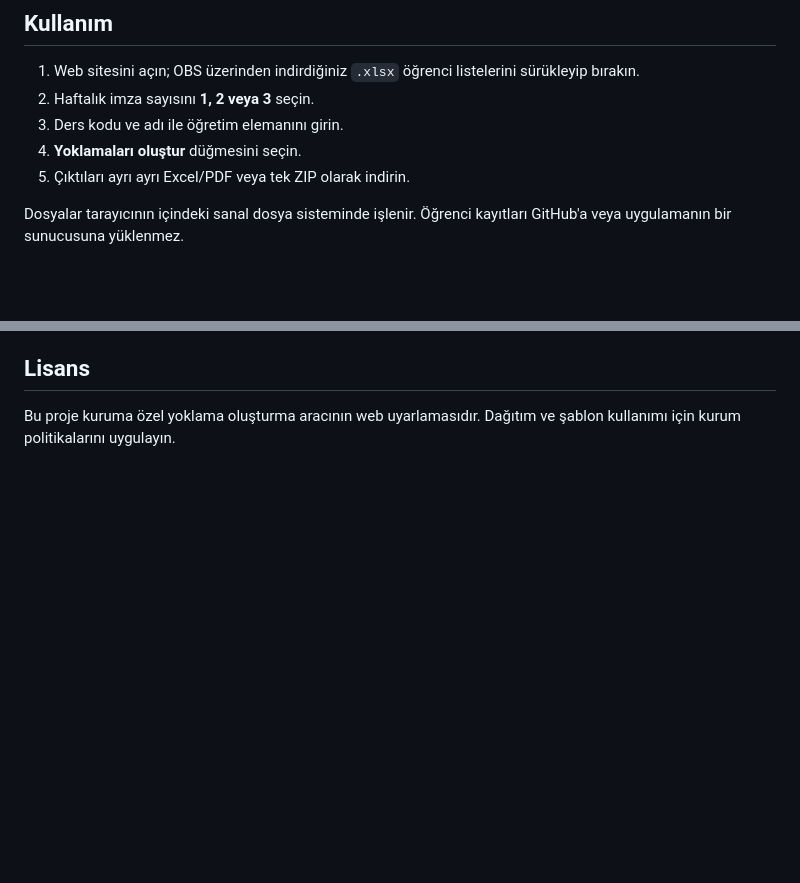
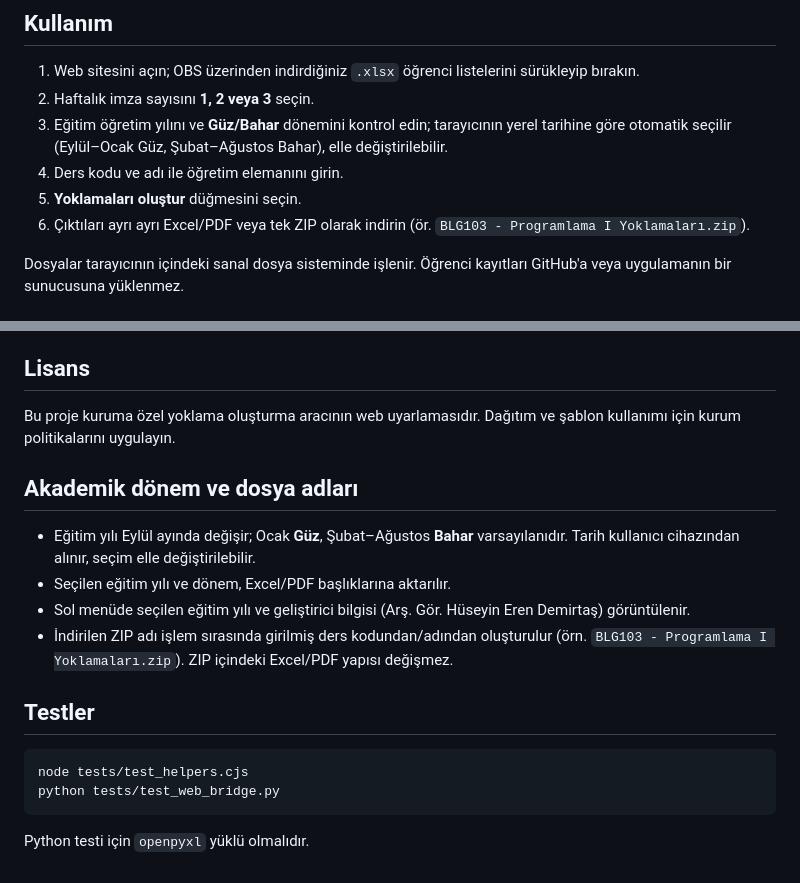
Before and after one commit to baturyusuf/testrepo, a Markdown page: README.md, 2 parts joined by grey strips. Rendered like a GitHub page; blank space fills up the shorter version.

Commit message:
docs: document academic defaults, term display and ZIP naming

````diff
--- a/README.md
+++ b/README.md
@@ -6,9 +6,10 @@ OBS şube öğrenci listelerinden **Excel ve A4 yatay PDF** yoklama listeleri ü
 
 1. Web sitesini açın; OBS üzerinden indirdiğiniz `.xlsx` öğrenci listelerini sürükleyip bırakın.
 2. Haftalık imza sayısını **1, 2 veya 3** seçin.
-3. Ders kodu ve adı ile öğretim elemanını girin.
-4. **Yoklamaları oluştur** düğmesini seçin.
-5. Çıktıları ayrı ayrı Excel/PDF veya tek ZIP olarak indirin.
+3. Eğitim öğretim yılını ve **Güz/Bahar** dönemini kontrol edin; tarayıcının yerel tarihine göre otomatik seçilir (Eylül–Ocak Güz, Şubat–Ağustos Bahar), elle değiştirilebilir.
+4. Ders kodu ve adı ile öğretim elemanını girin.
+5. **Yoklamaları oluştur** düğmesini seçin.
+6. Çıktıları ayrı ayrı Excel/PDF veya tek ZIP olarak indirin (ör. `BLG103 - Programlama I Yoklamaları.zip`).
 
 Dosyalar tarayıcının içindeki sanal dosya sisteminde işlenir. Öğrenci kayıtları GitHub'a veya uygulamanın bir sunucusuna yüklenmez.
 
@@ -70,3 +71,18 @@ python -m http.server 8000
 ## Lisans
 
 Bu proje kuruma özel yoklama oluşturma aracının web uyarlamasıdır. Dağıtım ve şablon kullanımı için kurum politikalarını uygulayın.
+## Akademik dönem ve dosya adları
+
+- Eğitim yılı Eylül ayında değişir; Ocak **Güz**, Şubat–Ağustos **Bahar** varsayılanıdır. Tarih kullanıcı cihazından alınır, seçim elle değiştirilebilir.
+- Seçilen eğitim yılı ve dönem, Excel/PDF başlıklarına aktarılır.
+- Sol menüde seçilen eğitim yılı ve geliştirici bilgisi (Arş. Gör. Hüseyin Eren Demirtaş) görüntülenir.
+- İndirilen ZIP adı işlem sırasında girilmiş ders kodundan/adından oluşturulur (örn. `BLG103 - Programlama I Yoklamaları.zip`). ZIP içindeki Excel/PDF yapısı değişmez.
+
+## Testler
+
+```sh
+node tests/test_helpers.cjs
+python tests/test_web_bridge.py
+```
+
+Python testi için `openpyxl` yüklü olmalıdır.
````
